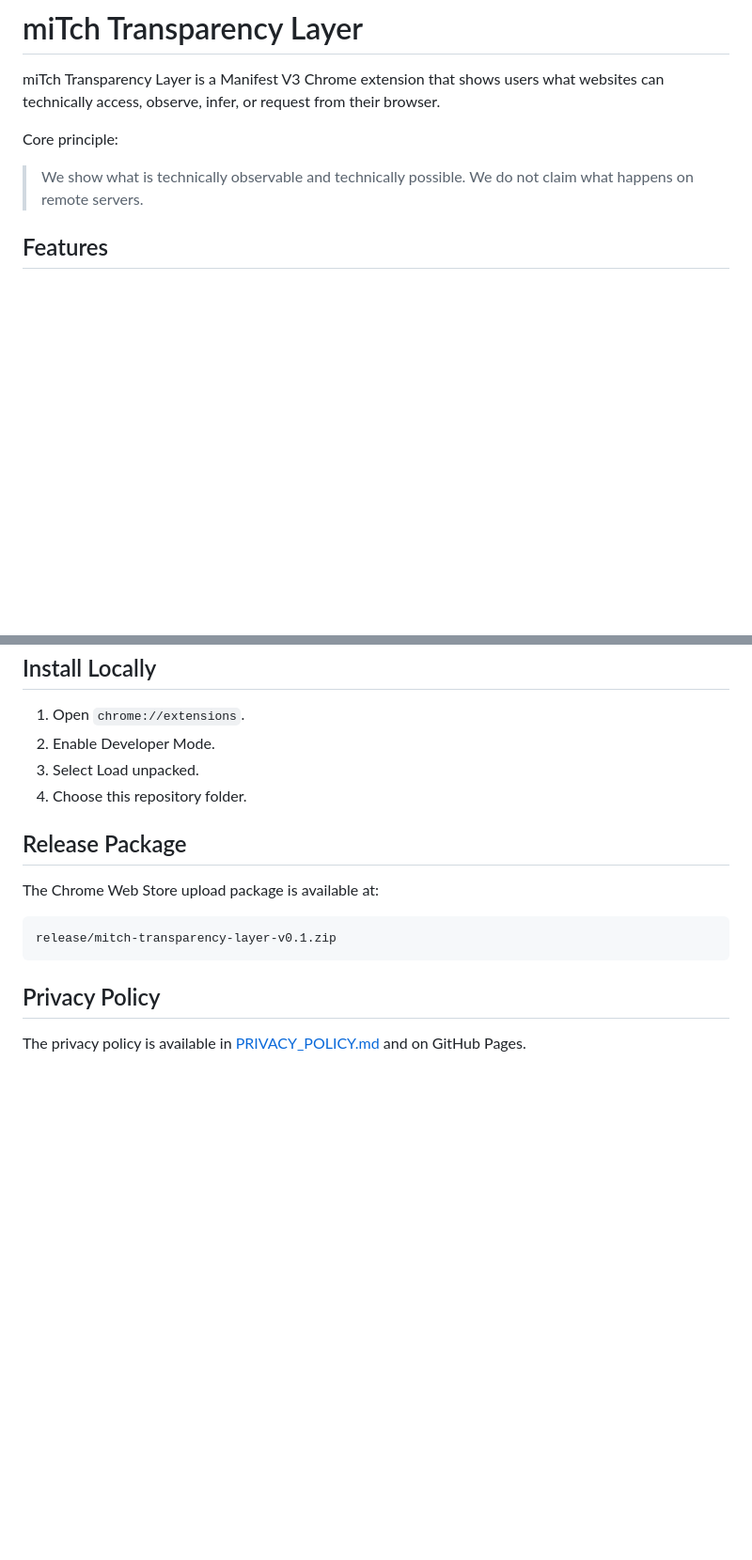
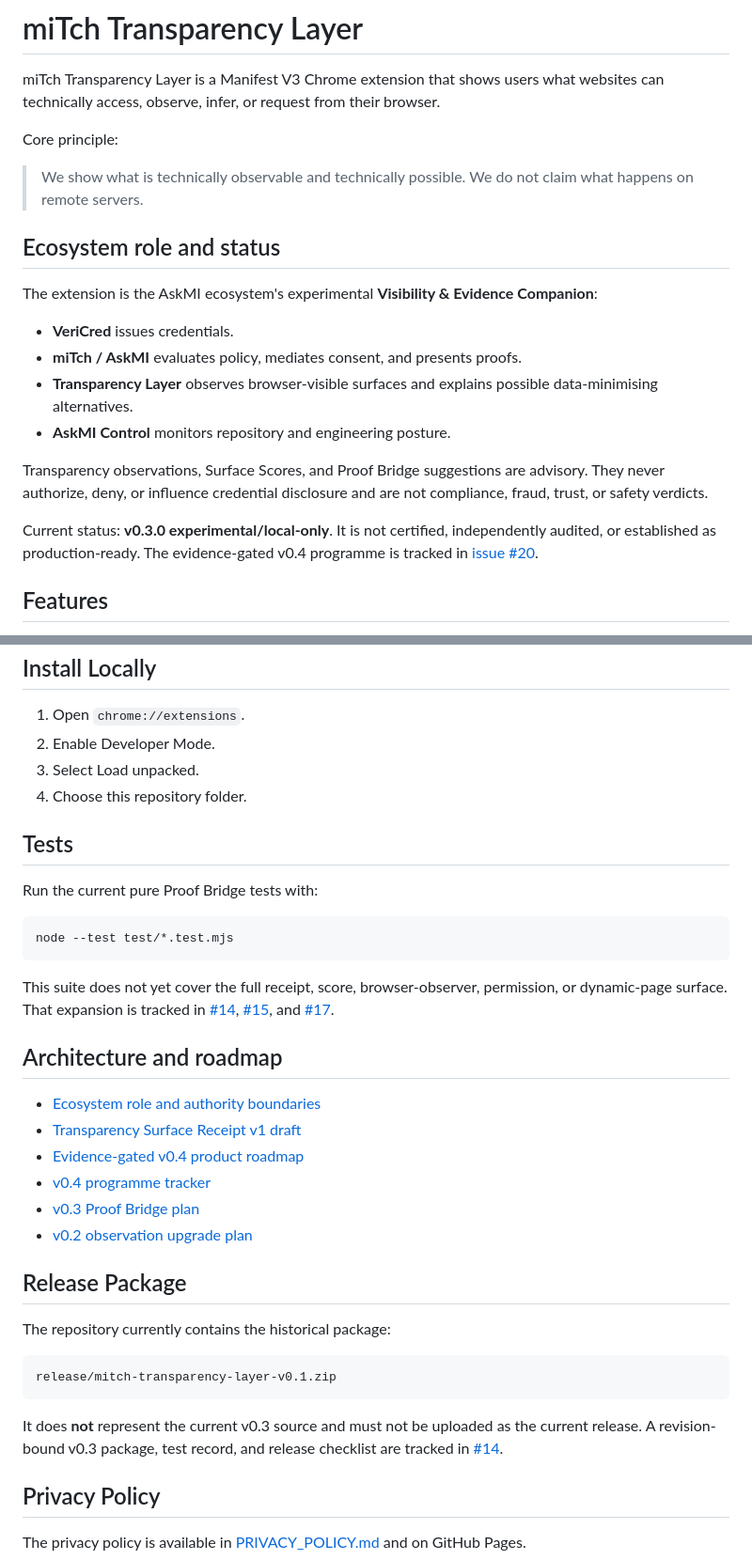
Before and after one commit to Late-bloomer420/miTch-Transparency-Layer, a Markdown page: README.md, 2 parts joined by grey strips. Shown at 94% size. Drawn GitHub-style; blank space fills up the shorter version.

Commit message:
docs: establish v0.4 ecosystem and evidence roadmap

````diff
--- a/README.md
+++ b/README.md
@@ -5,6 +5,19 @@ miTch Transparency Layer is a Manifest V3 Chrome extension that shows users what
 Core principle:
 
 > We show what is technically observable and technically possible. We do not claim what happens on remote servers.
+
+## Ecosystem role and status
+
+The extension is the AskMI ecosystem's experimental **Visibility & Evidence Companion**:
+
+- **VeriCred** issues credentials.
+- **miTch / AskMI** evaluates policy, mediates consent, and presents proofs.
+- **Transparency Layer** observes browser-visible surfaces and explains possible data-minimising alternatives.
+- **AskMI Control** monitors repository and engineering posture.
+
+Transparency observations, Surface Scores, and Proof Bridge suggestions are advisory. They never authorize, deny, or influence credential disclosure and are not compliance, fraud, trust, or safety verdicts.
+
+Current status: **v0.3.0 experimental/local-only**. It is not certified, independently audited, or established as production-ready. The evidence-gated v0.4 programme is tracked in [issue #20](https://github.com/Late-bloomer420/miTch-Transparency-Layer/issues/20).
 
 ## Features
 
@@ -45,14 +58,35 @@ When a webpage form requests over-collected personal attributes (for example, a
 3. Select Load unpacked.
 4. Choose this repository folder.
 
+## Tests
+
+Run the current pure Proof Bridge tests with:
+
+```bash
+node --test test/*.test.mjs
+```
+
+This suite does not yet cover the full receipt, score, browser-observer, permission, or dynamic-page surface. That expansion is tracked in [#14](https://github.com/Late-bloomer420/miTch-Transparency-Layer/issues/14), [#15](https://github.com/Late-bloomer420/miTch-Transparency-Layer/issues/15), and [#17](https://github.com/Late-bloomer420/miTch-Transparency-Layer/issues/17).
+
+## Architecture and roadmap
+
+- [Ecosystem role and authority boundaries](docs/ECOSYSTEM_ROLE_AND_BOUNDARIES.md)
+- [Transparency Surface Receipt v1 draft](docs/TRANSPARENCY_RECEIPT_V1.md)
+- [Evidence-gated v0.4 product roadmap](docs/PRODUCT_ROADMAP_V04.md)
+- [v0.4 programme tracker](https://github.com/Late-bloomer420/miTch-Transparency-Layer/issues/20)
+- [v0.3 Proof Bridge plan](docs/UPGRADE_PLAN_V03.md)
+- [v0.2 observation upgrade plan](docs/UPGRADE_PLAN_V02.md)
+
 ## Release Package
 
-The Chrome Web Store upload package is available at:
+The repository currently contains the historical package:
 
 ```text
 release/mitch-transparency-layer-v0.1.zip
 ```
 
+It does **not** represent the current v0.3 source and must not be uploaded as the current release. A revision-bound v0.3 package, test record, and release checklist are tracked in [#14](https://github.com/Late-bloomer420/miTch-Transparency-Layer/issues/14).
+
 ## Privacy Policy
 
 The privacy policy is available in [PRIVACY_POLICY.md](PRIVACY_POLICY.md) and on GitHub Pages.
````
